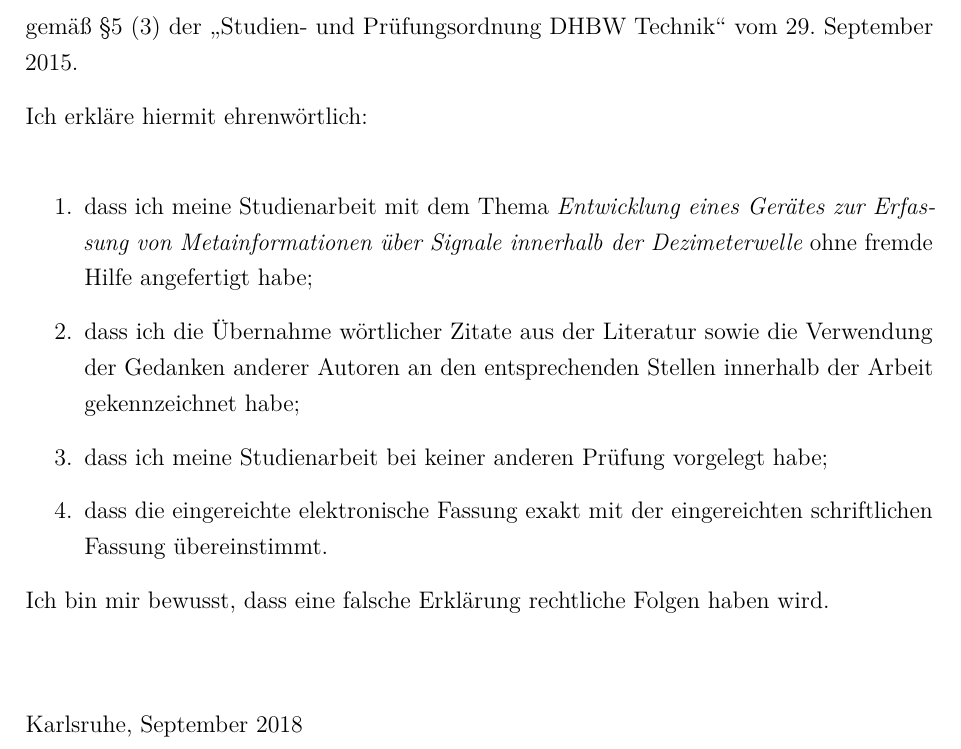
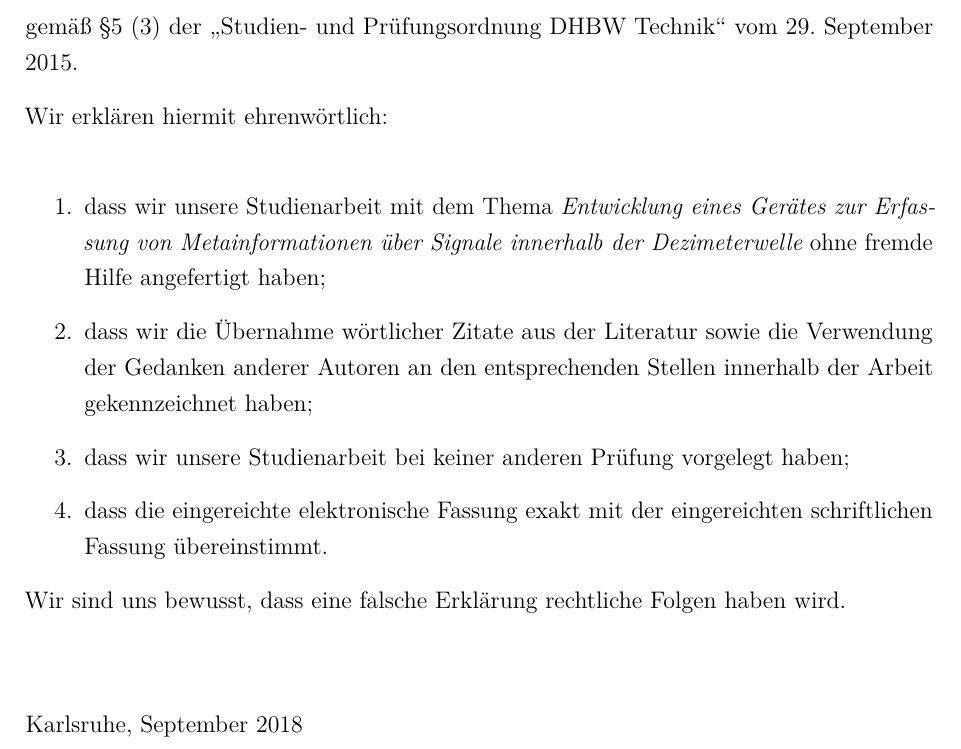
Before and after one commit to IsThisTheFuture/Doku_Studienarbeit, a LaTeX document (dokumentation.tex, which reads ads/erklaerung.tex): part of page 3 of 50, cut so that both start at the same text. Compiled offline with pdfLaTeX.

Commit message:
Erklärung angepasst auf 2 Personen

```diff
--- a/ads/erklaerung.tex
+++ b/ads/erklaerung.tex
@@ -9,18 +9,18 @@
 \iflang{de}{%
 gemäß \S 5 (3) der „Studien- und Prüfungsordnung DHBW Technik“ vom 29. September 2015.
 
-Ich erkläre hiermit ehrenwörtlich: \\
+Wir erklären hiermit ehrenwörtlich: \\
 \begin{enumerate}
-\item dass ich meine {\arbeit} mit dem Thema
-{\itshape \titel } ohne fremde Hilfe angefertigt habe;
-\item dass ich die Übernahme wörtlicher Zitate aus der Literatur sowie die Verwendung der Gedanken
-anderer Autoren an den entsprechenden Stellen innerhalb der Arbeit gekennzeichnet habe;
-\item dass ich meine {\arbeit} bei keiner anderen Prüfung vorgelegt habe;
+\item dass wir unsere {\arbeit} mit dem Thema
+{\itshape \titel } ohne fremde Hilfe angefertigt haben;
+\item dass wir die Übernahme wörtlicher Zitate aus der Literatur sowie die Verwendung der Gedanken
+anderer Autoren an den entsprechenden Stellen innerhalb der Arbeit gekennzeichnet haben;
+\item dass wir unsere {\arbeit} bei keiner anderen Prüfung vorgelegt haben;
 \item dass die eingereichte elektronische Fassung exakt mit der eingereichten schriftlichen Fassung
 übereinstimmt.
 \end{enumerate}
 
-Ich bin mir bewusst, dass eine falsche Erklärung rechtliche Folgen haben wird.
+Wir sind uns bewusst, dass eine falsche Erklärung rechtliche Folgen haben wird.
 }
 
 % http://www.ib.dhbw-mannheim.de/fileadmin/ms/bwl-ib/Downloads_alt/Leitfaden_31.05.pdf (S. 52)
```
